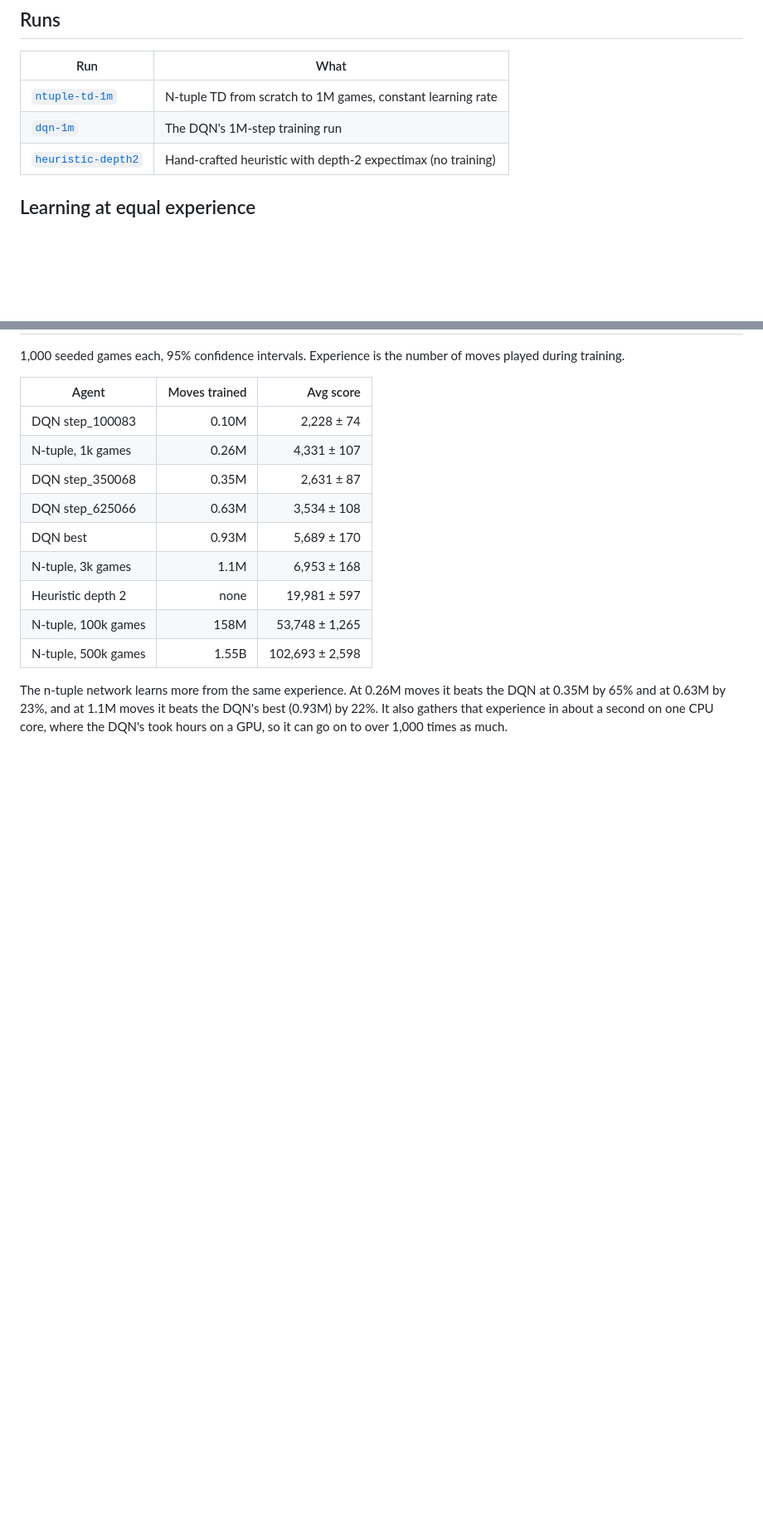
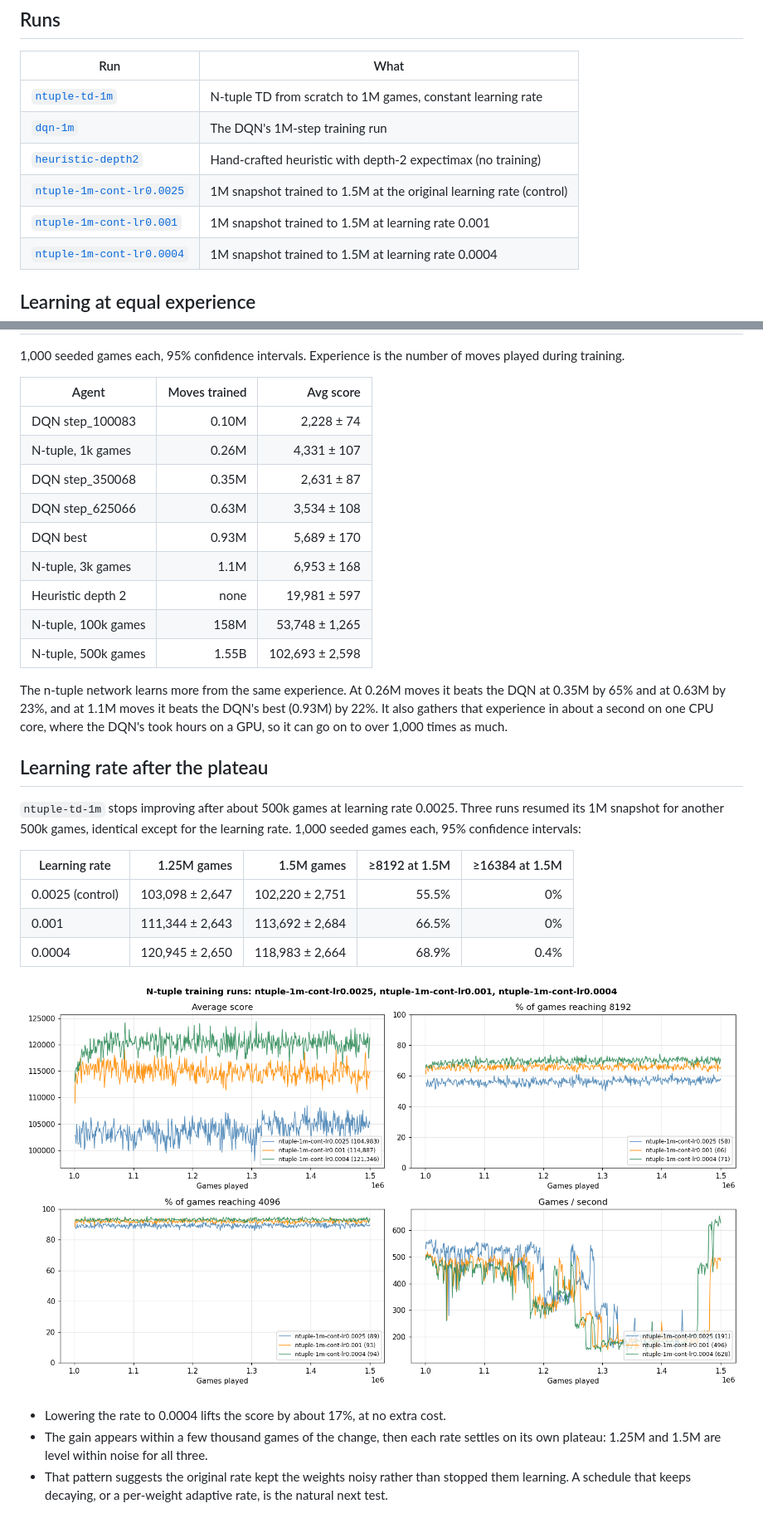
Before and after one commit to SamJacklin/deep2048, a Markdown page: experiments/README.md, 2 parts joined by grey strips. Shown at 83% size. Drawn GitHub-style; pictures changed too: experiments/figures/lr-comparison.png (added); blank space fills up the shorter version.

Commit message:
docs: archive the learning-rate continuation runs

```diff
--- a/experiments/README.md
+++ b/experiments/README.md
@@ -24,6 +24,9 @@ uv run python scripts/evaluate.py checkpoints/ntuple/my-run/latest.npz --agent n
 | [`ntuple-td-1m`](ntuple-td-1m/NOTES.md) | N-tuple TD from scratch to 1M games, constant learning rate |
 | [`dqn-1m`](dqn-1m/NOTES.md) | The DQN's 1M-step training run |
 | [`heuristic-depth2`](heuristic-depth2/NOTES.md) | Hand-crafted heuristic with depth-2 expectimax (no training) |
+| [`ntuple-1m-cont-lr0.0025`](ntuple-1m-cont-lr0.0025/NOTES.md) | 1M snapshot trained to 1.5M at the original learning rate (control) |
+| [`ntuple-1m-cont-lr0.001`](ntuple-1m-cont-lr0.001/NOTES.md) | 1M snapshot trained to 1.5M at learning rate 0.001 |
+| [`ntuple-1m-cont-lr0.0004`](ntuple-1m-cont-lr0.0004/NOTES.md) | 1M snapshot trained to 1.5M at learning rate 0.0004 |
 
 ## Learning at equal experience
 
@@ -42,3 +45,19 @@ uv run python scripts/evaluate.py checkpoints/ntuple/my-run/latest.npz --agent n
 | N-tuple, 500k games | 1.55B | 102,693 ± 2,598 |
 
 The n-tuple network learns more from the same experience. At 0.26M moves it beats the DQN at 0.35M by 65% and at 0.63M by 23%, and at 1.1M moves it beats the DQN's best (0.93M) by 22%. It also gathers that experience in about a second on one CPU core, where the DQN's took hours on a GPU, so it can go on to over 1,000 times as much.
+
+## Learning rate after the plateau
+
+`ntuple-td-1m` stops improving after about 500k games at learning rate 0.0025. Three runs resumed its 1M snapshot for another 500k games, identical except for the learning rate. 1,000 seeded games each, 95% confidence intervals:
+
+| Learning rate | 1.25M games | 1.5M games | ≥8192 at 1.5M | ≥16384 at 1.5M |
+|---|---:|---:|---:|---:|
+| 0.0025 (control) | 103,098 ± 2,647 | 102,220 ± 2,751 | 55.5% | 0% |
+| 0.001 | 111,344 ± 2,643 | 113,692 ± 2,684 | 66.5% | 0% |
+| 0.0004 | 120,945 ± 2,650 | 118,983 ± 2,664 | 68.9% | 0.4% |
+
+![Learning-rate comparison](figures/lr-comparison.png)
+
+- Lowering the rate to 0.0004 lifts the score by about 17%, at no extra cost.
+- The gain appears within a few thousand games of the change, then each rate settles on its own plateau: 1.25M and 1.5M are level within noise for all three.
+- That pattern suggests the original rate kept the weights noisy rather than stopped them learning. A schedule that keeps decaying, or a per-weight adaptive rate, is the natural next test.
```
Also changed, not shown: experiments/ntuple-1m-cont-lr0.0004/NOTES.md (added, +12 -0 lines), experiments/ntuple-1m-cont-lr0.001/NOTES.md (added, +12 -0 lines), experiments/ntuple-1m-cont-lr0.0025/NOTES.md (added, +12 -0 lines), 15 other files.
